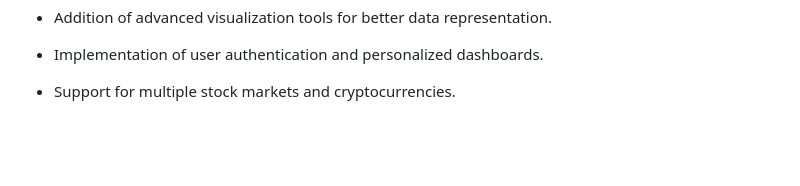
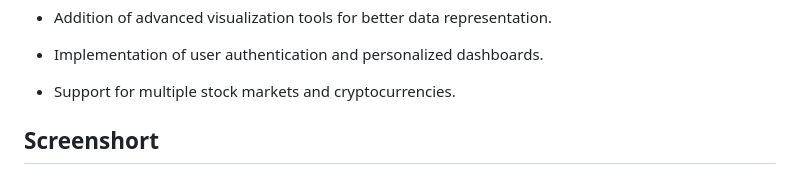
Before and after one commit to SudhanshuAi/Stock_Prediction_Web_App, a Markdown page: README.md, the part around the change. Drawn GitHub-style; blank space fills up the shorter version.

```diff
--- a/README.md
+++ b/README.md
@@ -123,3 +123,6 @@ Once the server is running, open your browser and navigate to  `http://127.0.0.1
 -   Implementation of user authentication and personalized dashboards.
 
 -   Support for multiple stock markets and cryptocurrencies.
+
+
+## Screenshort
```
